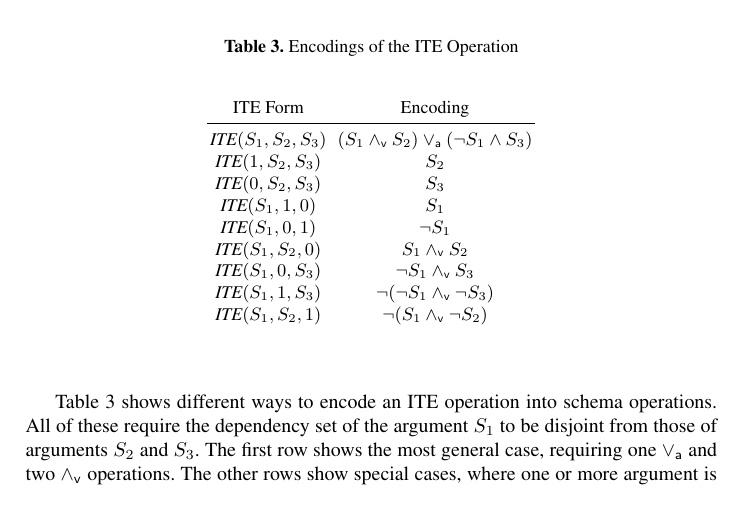
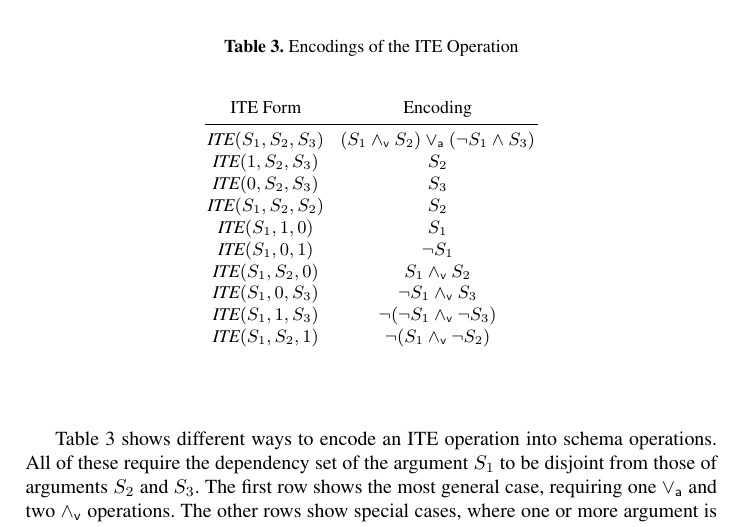
Before and after one commit to avigad/model-counting, a LaTeX paper (doc/mc-notes.tex): part of page 4 of 15, cut so that both start at the same text. Compiled offline with pdfLaTeX.

Commit message:
Added additional ITE simplification

```diff
--- a/doc/mc-notes.tex
+++ b/doc/mc-notes.tex
@@ -357,15 +357,16 @@ $f_3$.
   \begin{tabular}{ccc}
     ITE Form & & Encoding \\
     \midrule
-     $\ite(S_1, S_2, S_3)$ & $$ & $(S_1 \pand S_2) \por (\neg S_1 \land S_3)$ \\
-     $\ite(\tautology, S_2, S_3)$ & $$ & $S_2$ \\
-     $\ite(\nil, S_2, S_3)$ & $$ & $S_3$ \\
-     $\ite(S_1, \tautology, \nil)$ & $$ & $S_1$ \\
-     $\ite(S_1, \nil, \tautology)$ & $$ & $\neg S_1$ \\
-     $\ite(S_1, S_2, \nil)$ & $$ & $S_1 \pand S_2$ \\
-     $\ite(S_1, \nil, S_3)$ & $$ & $\neg S_1 \pand S_3$ \\
-     $\ite(S_1, \tautology, S_3)$ & $$ & $\neg (\neg S_1 \pand \neg S_3)$ \\
-     $\ite(S_1, S_2, \tautology)$ & $$ & $\neg (S_1 \pand \neg S_2)$ \\
+     $\ite(S_1, S_2, S_3)$ & $\;$ & $(S_1 \pand S_2) \por (\neg S_1 \land S_3)$ \\
+     $\ite(\tautology, S_2, S_3)$ & $\;$ & $S_2$ \\
+     $\ite(\nil, S_2, S_3)$ & $\;$ & $S_3$ \\
+     $\ite(S_1, S_2, S_2)$  & $\;$ & $S_2$ \\
+     $\ite(S_1, \tautology, \nil)$ & $\;$ & $S_1$ \\
+     $\ite(S_1, \nil, \tautology)$ & $\;$ & $\neg S_1$ \\
+     $\ite(S_1, S_2, \nil)$ & $\;$ & $S_1 \pand S_2$ \\
+     $\ite(S_1, \nil, S_3)$ & $\;$ & $\neg S_1 \pand S_3$ \\
+     $\ite(S_1, \tautology, S_3)$ & $\;$ & $\neg (\neg S_1 \pand \neg S_3)$ \\
+     $\ite(S_1, S_2, \tautology)$ & $\;$ & $\neg (S_1 \pand \neg S_2)$ \\
   \end{tabular}
   \end{center}
 \end{table}
```
Also changed, not shown: doc/mc-notes.pdf, 1 other file.
